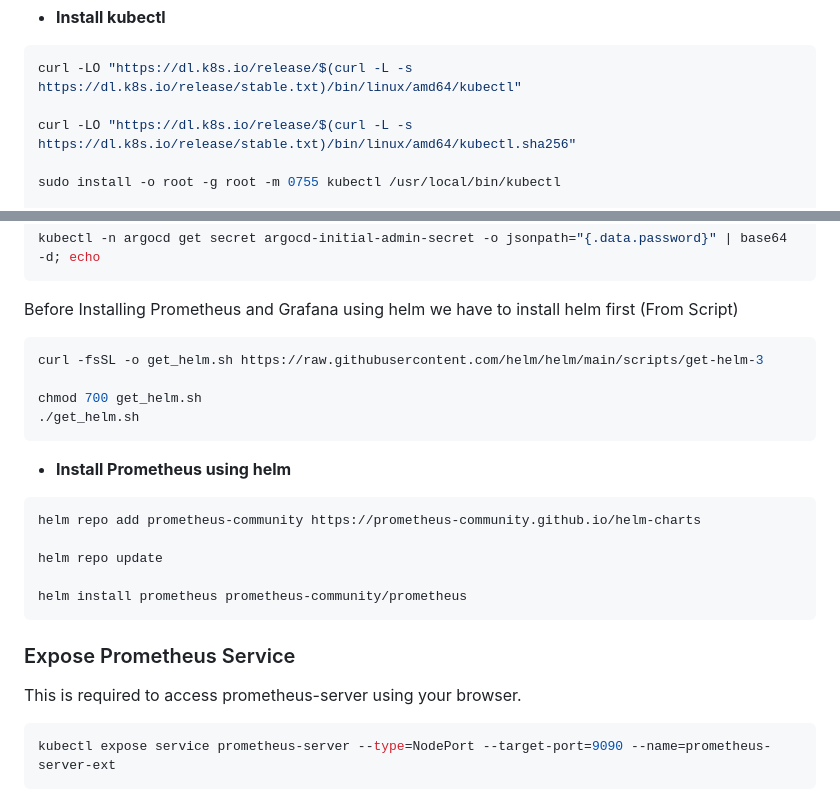
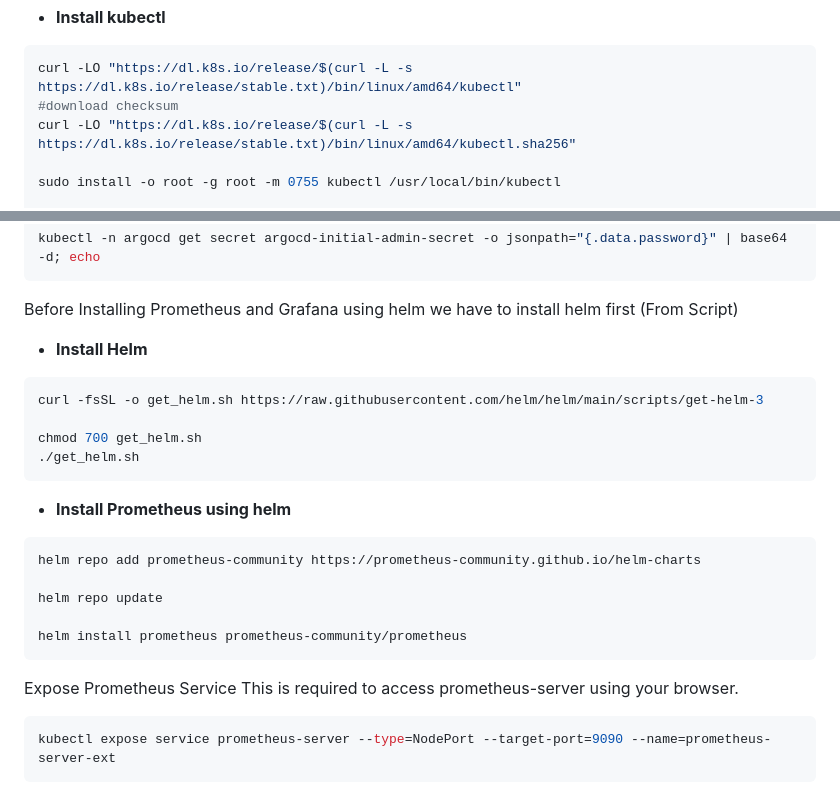
Before and after one commit to MohanPiru/devops-projects, a Markdown page: Project-2/README.md, 2 parts joined by grey strips. Drawn GitHub-style.

````diff
--- a/Project-2/README.md
+++ b/Project-2/README.md
@@ -67,7 +67,7 @@ kubectl get pods -A
 * **Install kubectl**
  ```bash
 curl -LO "https://dl.k8s.io/release/$(curl -L -s https://dl.k8s.io/release/stable.txt)/bin/linux/amd64/kubectl"
-
+#download checksum
 curl -LO "https://dl.k8s.io/release/$(curl -L -s https://dl.k8s.io/release/stable.txt)/bin/linux/amd64/kubectl.sha256"
 
 sudo install -o root -g root -m 0755 kubectl /usr/local/bin/kubectl
@@ -142,6 +142,7 @@ username is 'admin' and get the password running the following
 kubectl -n argocd get secret argocd-initial-admin-secret -o jsonpath="{.data.password}" | base64 -d; echo
 ```
 Before Installing Prometheus and Grafana using helm we have to install helm first (From Script)
+* **Install Helm**
 ```bash
 curl -fsSL -o get_helm.sh https://raw.githubusercontent.com/helm/helm/main/scripts/get-helm-3
 
@@ -156,8 +157,7 @@ helm repo update
 
 helm install prometheus prometheus-community/prometheus
 ```
-### Expose Prometheus Service
-
+Expose Prometheus Service
 This is required to access prometheus-server using your browser.
 
 ```bash
````
Also changed, not shown: other parts of Project-2/README.md (+2 -2 lines).
